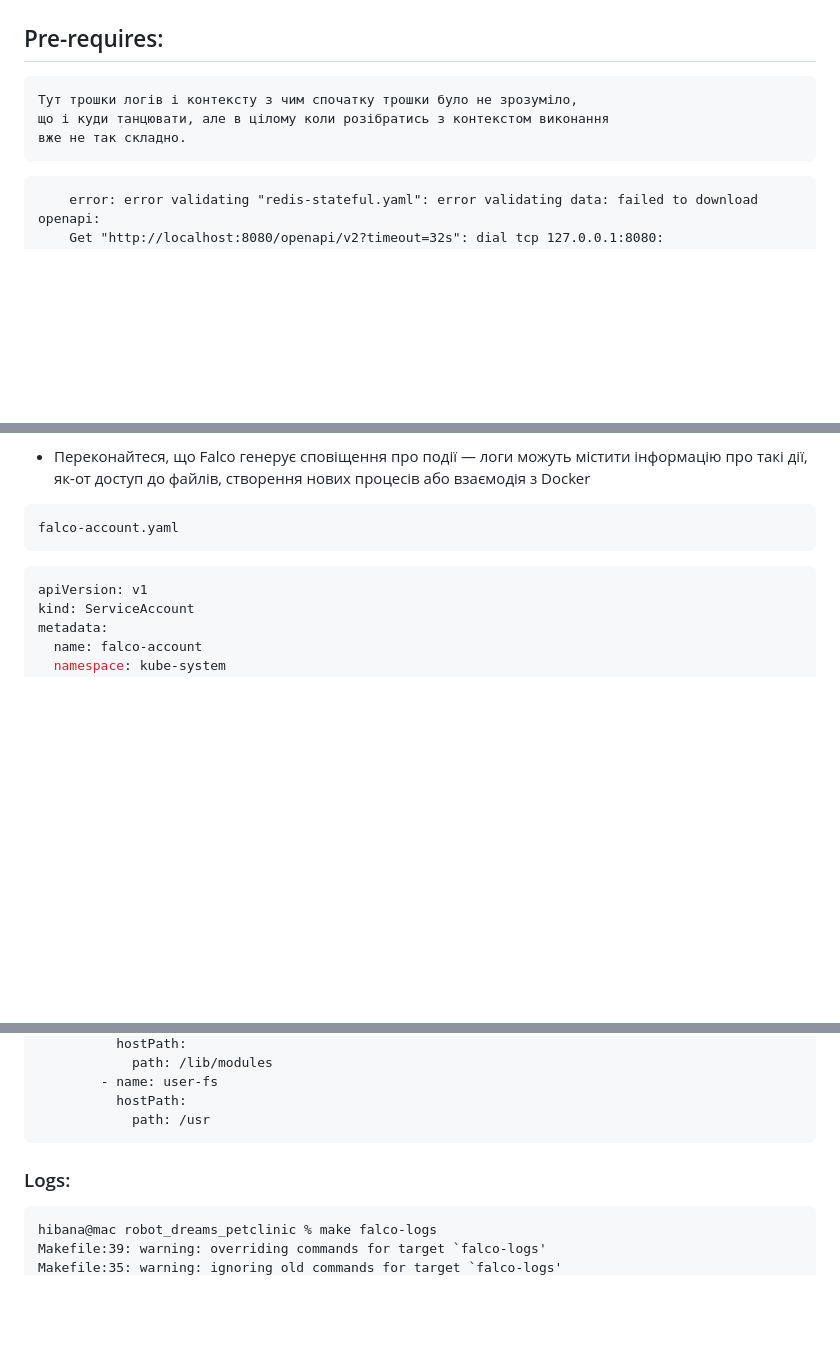
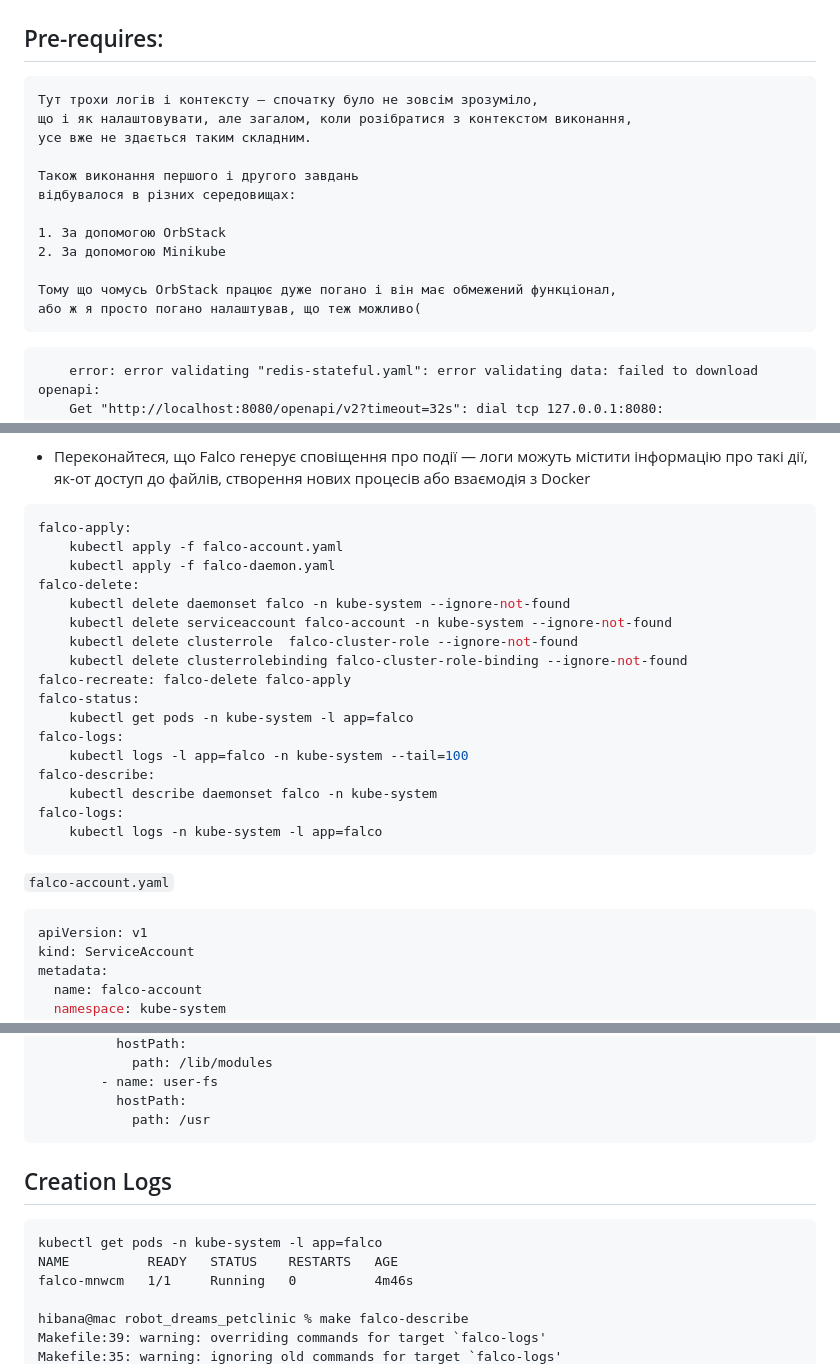
Before and after one commit to Hibanaga/robot_dreams_petclinic, a Markdown page: Readme.md, 3 parts joined by grey strips. Drawn GitHub-style; blank space fills up the shorter version.

````diff
--- a/Readme.md
+++ b/Readme.md
@@ -2,9 +2,18 @@
 
 ## Pre-requires:
 ```textmate
-Тут трошки логів і контексту з чим спочатку трошки було не зрозуміло,
-що і куди танцювати, але в цілому коли розібратись з контекстом виконання
-вже не так складно.
+Тут трохи логів і контексту — спочатку було не зовсім зрозуміло,
+що і як налаштовувати, але загалом, коли розібратися з контекстом виконання,
+усе вже не здається таким складним.
+
+Також виконання першого і другого завдань
+відбувалося в різних середовищах:
+
+1. За допомогою OrbStack
+2. За допомогою Minikube
+
+Тому що чомусь OrbStack працює дуже погано і він має обмежений функціонал,
+або ж я просто погано налаштував, що теж можливо(
 ```
 
 ```textmate
@@ -320,10 +330,27 @@ kubectl exec -it redis-stateful-0 -- redis-cli
 6. Виконайте команду для перегляду логів одного з подів Falco: kubectl logs -l app=falco -n kube-system
 * Переконайтеся, що Falco генерує сповіщення про події — логи можуть містити інформацію про такі дії, як-от доступ до файлів, створення нових процесів або взаємодія з Docker
 
-```text
-falco-account.yaml
+```makefile
+falco-apply:
+	kubectl apply -f falco-account.yaml
+	kubectl apply -f falco-daemon.yaml
+falco-delete:
+	kubectl delete daemonset falco -n kube-system --ignore-not-found
+	kubectl delete serviceaccount falco-account -n kube-system --ignore-not-found
+	kubectl delete clusterrole  falco-cluster-role --ignore-not-found
+	kubectl delete clusterrolebinding falco-cluster-role-binding --ignore-not-found
+falco-recreate: falco-delete falco-apply
+falco-status:
+	kubectl get pods -n kube-system -l app=falco
+falco-logs:
+	kubectl logs -l app=falco -n kube-system --tail=100
+falco-describe:
+	kubectl describe daemonset falco -n kube-system
+falco-logs:
+	kubectl logs -n kube-system -l app=falco
 ```
 
+```falco-account.yaml```
 ```yaml
 apiVersion: v1
 kind: ServiceAccount
@@ -448,9 +473,12 @@ spec:
             path: /usr
 ```
 
+## Creation Logs
+```text
+kubectl get pods -n kube-system -l app=falco
+NAME          READY   STATUS    RESTARTS   AGE
+falco-mnwcm   1/1     Running   0          4m46s
 
-### Logs:
-```text
-hibana@mac robot_dreams_petclinic % make falco-logs
+hibana@mac robot_dreams_petclinic % make falco-describe
 Makefile:39: warning: overriding commands for target `falco-logs'
 Makefile:35: warning: ignoring old commands for target `falco-logs'
````
Also changed, not shown: other parts of Readme.md (+89 -18 lines).
